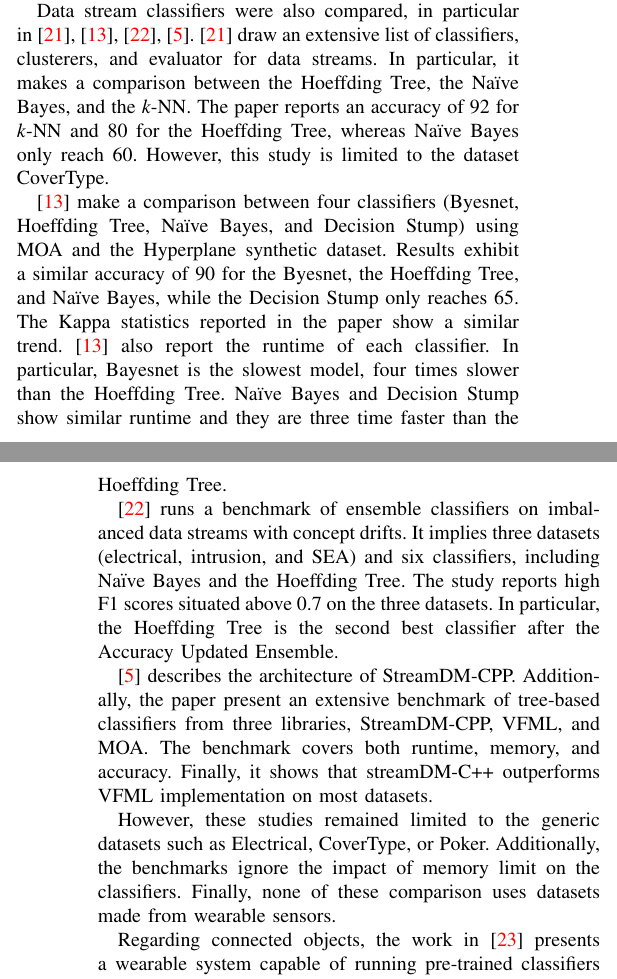
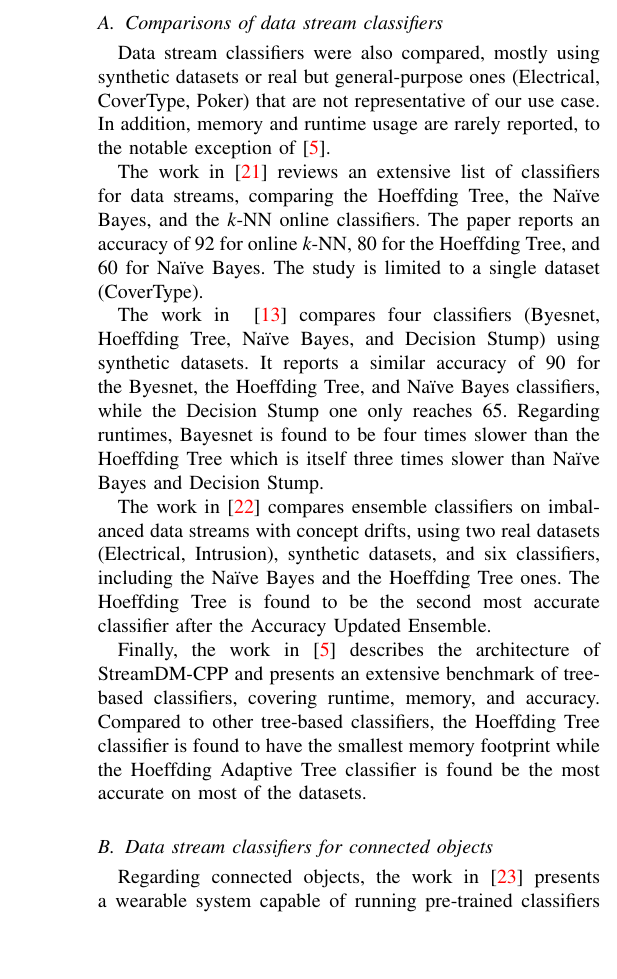
Before and after one commit to big-data-lab-team/benchmark-har-data-stream, a LaTeX paper (paper/paper.tex, which reads paper/introduction.tex): two parts of the columns of pages 1 and 2 of 11 before the commit and part of one column of page 2 of 11 after it, the two joined at a grey line, cut at the place of the change, the shorter picture padded with empty space. Compiled offline with pdfLaTeX.

Commit message:
Fixed related work

```diff
--- a/paper/introduction.tex
+++ b/paper/introduction.tex
@@ -56,42 +71,43 @@ and runtime, was also studied for offline classifiers, such as
 in~\cite{memory_consumption_machine_learning} for the particular case of the R
 programming language.
 
+\subsection{Comparisons of data stream classifiers}
+
 % data stream classifiers
-Data stream classifiers were also compared, in particular
-in~\cite{prasad2016stream, kaur2020,priya2020comprehensive, StreamDM-CPP}.
-\cite{prasad2016stream} draw an extensive list of classifiers, clusterers, and
-evaluator for data streams. In particular, it makes a comparison between the
-\hoeffdingtree, the \naivebayes, and the \knn. The paper reports an accuracy of
-92 for \knn and 80 for the \hoeffdingtree, whereas \naivebayes only reach 60.
-However, this study is limited to the dataset CoverType.
+Data stream classifiers were also compared, mostly using synthetic datasets
+or real but general-purpose ones (Electrical, CoverType, Poker) that are
+not representative of our use case. In addition, memory and runtime usage
+are rarely reported, to the notable exception of~\cite{StreamDM-CPP}.
 
-\cite{kaur2020} make a comparison between four classifiers (Byesnet,
-\hoeffdingtree, \naivebayes, and Decision Stump) using MOA and the Hyperplane
-synthetic dataset. Results exhibit a similar accuracy of 90 for the Byesnet, the
-\hoeffdingtree, and \naivebayes, while the Decision Stump only reaches 65.  The
-Kappa statistics reported in the paper show a similar trend.  \cite{kaur2020}
-also report the runtime of each classifier. In particular, Bayesnet is the
-slowest model, four times slower than the \hoeffdingtree.  \naivebayes and
-Decision Stump show similar runtime and they are three time faster than the
-\hoeffdingtree.
+The work
+in~\cite{prasad2016stream} reviews an extensive list of classifiers for
+data streams, comparing the \hoeffdingtree, the \naivebayes, and the \knn
+online classifiers. The paper reports an accuracy of 92 for online \knn, 80
+for the \hoeffdingtree, and 60 for \naivebayes. The study is limited to a
+single dataset (CoverType).
 
-\cite{priya2020comprehensive} runs a benchmark of ensemble classifiers on
-imbalanced data streams with concept drifts.  It implies three datasets
-(electrical, intrusion, and SEA) and six classifiers, including \naivebayes and
-the \hoeffdingtree. The study reports high F1 scores situated above 0.7 on the
-three datasets. In particular, the \hoeffdingtree is the second best classifier
-after the Accuracy Updated Ensemble.
+The work in ~\cite{kaur2020} compares four classifiers (Byesnet,
+\hoeffdingtree, \naivebayes, and Decision Stump) using synthetic datasets.
+It reports a similar accuracy of 90 for the Byesnet, the
+\hoeffdingtree, and \naivebayes classifiers, while the Decision Stump one
+only reaches 65. Regarding runtimes, Bayesnet is found to be four times
+slower than the \hoeffdingtree which is itself three times slower than
+\naivebayes and Decision Stump.
 
-\cite{StreamDM-CPP} describes the architecture of StreamDM-CPP. Additionally,
-the paper present an extensive benchmark of tree-based classifiers from three
-libraries, StreamDM-CPP, VFML, and MOA. The benchmark covers both runtime,
-memory, and accuracy. Finally, it shows that streamDM-C++ outperforms VFML
-implementation on most datasets.
+The work in~\cite{priya2020comprehensive} compares ensemble classifiers on
+imbalanced data streams with concept drifts, using two real datasets
+(Electrical, Intrusion), synthetic datasets, and six classifiers, including the
+\naivebayes and the \hoeffdingtree ones. The \hoeffdingtree is found to be
+the second most accurate classifier after the Accuracy Updated Ensemble.
 
-However, these studies remained limited to the generic datasets such as
-Electrical, CoverType, or Poker. Additionally, the benchmarks ignore the impact
-of memory limit on the classifiers. Finally, none of these comparison uses
-datasets made from wearable sensors.
+Finally, the work in~\cite{StreamDM-CPP} describes the architecture of
+StreamDM-CPP and presents an extensive benchmark of tree-based classifiers,
+covering runtime, memory, and accuracy. Compared to other tree-based
+classifiers, the \hoeffdingtree classifier is found to have the smallest
+memory footprint while the Hoeffding Adaptive Tree classifier is found be
+the most accurate on most of the datasets.
+
+\subsection{Data stream classifiers for connected objects}
 
 Regarding connected objects, the work in~\cite{omid_2019} presents a
 wearable system capable of running pre-trained classifiers \TG{Martin,
```
Also changed, not shown: paper/introduction.tex (23 more changed lines).
